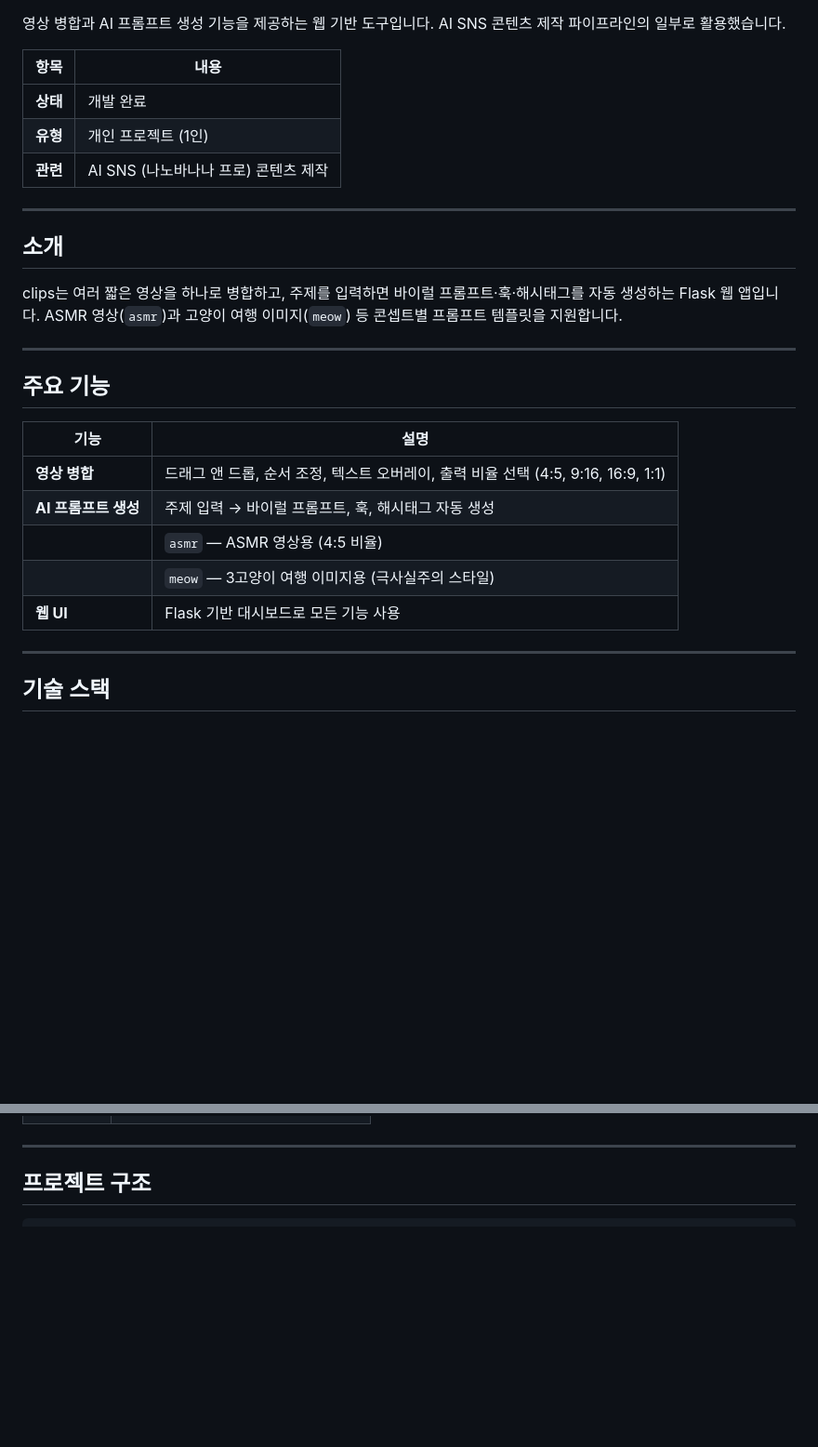
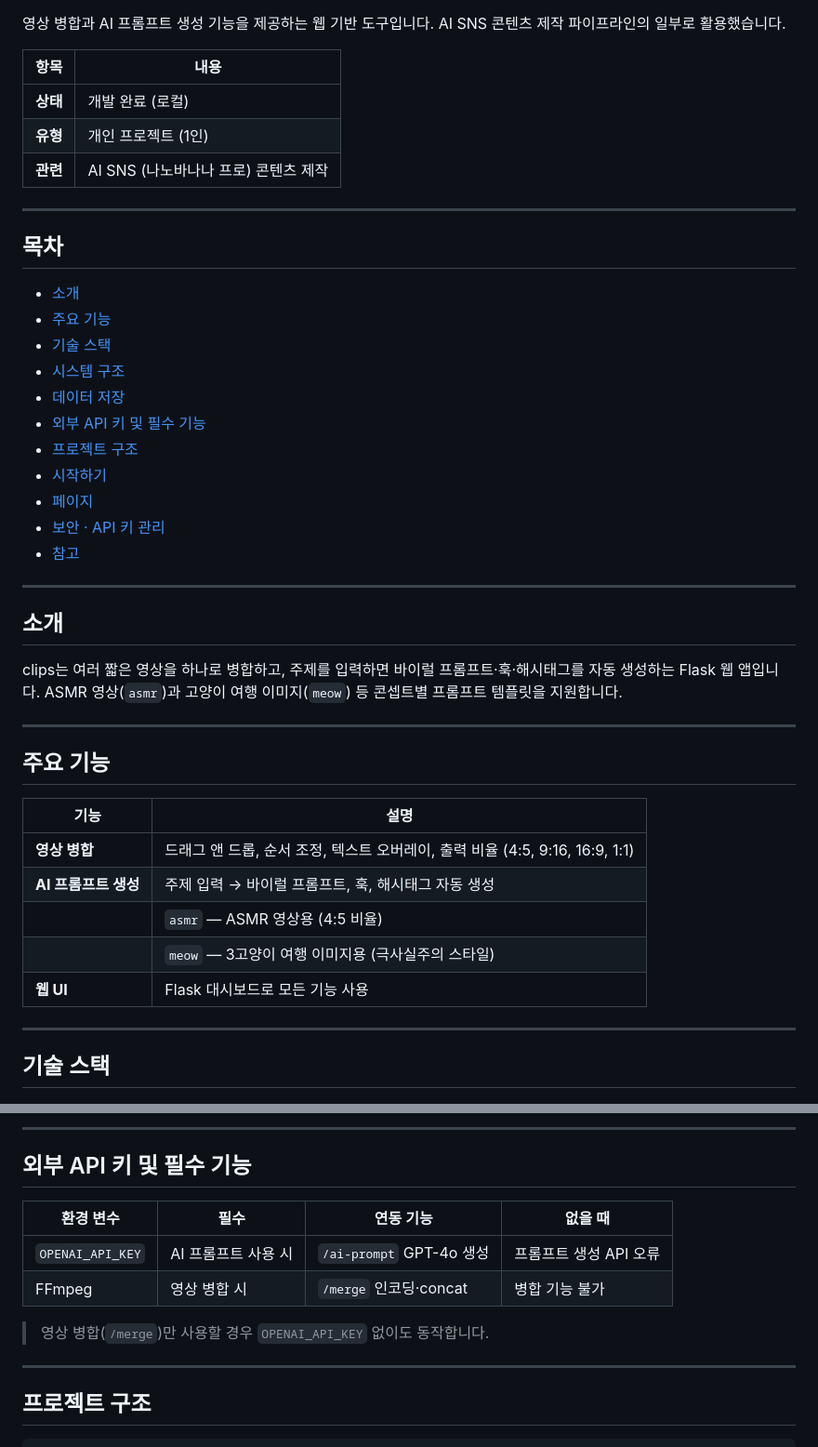
Before and after one commit to SxxMWolf/clips, a Markdown page: README.md, 2 parts joined by grey strips. Shown at 93% size. GitHub-like rendering; blank space fills up the shorter version.

```diff
--- a/README.md
+++ b/README.md
@@ -4,9 +11,25 @@
 
 | 항목 | 내용 |
 |------|------|
-| **상태** | 개발 완료 |
+| **상태** | 개발 완료 (로컬) |
 | **유형** | 개인 프로젝트 (1인) |
 | **관련** | AI SNS (나노바나나 프로) 콘텐츠 제작 |
+
+---
+
+## 목차
+
+- [소개](#소개)
+- [주요 기능](#주요-기능)
+- [기술 스택](#기술-스택)
+- [시스템 구조](#시스템-구조)
+- [데이터 저장](#데이터-저장)
+- [외부 API 키 및 필수 기능](#외부-api-키-및-필수-기능)
+- [프로젝트 구조](#프로젝트-구조)
+- [시작하기](#시작하기)
+- [페이지](#페이지)
+- [보안 · API 키 관리](#보안--api-키-관리)
+- [참고](#참고)
 
 ---
 
@@ -20,11 +43,11 @@ clips는 여러 짧은 영상을 하나로 병합하고, 주제를 입력하면
 
 | 기능 | 설명 |
 |------|------|
-| **영상 병합** | 드래그 앤 드롭, 순서 조정, 텍스트 오버레이, 출력 비율 선택 (4:5, 9:16, 16:9, 1:1) |
+| **영상 병합** | 드래그 앤 드롭, 순서 조정, 텍스트 오버레이, 출력 비율 (4:5, 9:16, 16:9, 1:1) |
 | **AI 프롬프트 생성** | 주제 입력 → 바이럴 프롬프트, 훅, 해시태그 자동 생성 |
 | | `asmr` — ASMR 영상용 (4:5 비율) |
 | | `meow` — 3고양이 여행 이미지용 (극사실주의 스타일) |
-| **웹 UI** | Flask 기반 대시보드로 모든 기능 사용 |
+| **웹 UI** | Flask 대시보드로 모든 기능 사용 |
 
 ---
 
@@ -39,3 +102,13 @@ clips는 여러 짧은 영상을 하나로 병합하고, 주제를 입력하면
+---
+
+## 외부 API 키 및 필수 기능
+
+| 환경 변수 | 필수 | 연동 기능 | 없을 때 |
+|-----------|------|-----------|---------|
+| `OPENAI_API_KEY` | AI 프롬프트 사용 시 | `/ai-prompt` GPT-4o 생성 | 프롬프트 생성 API 오류 |
+| FFmpeg | 영상 병합 시 | `/merge` 인코딩·concat | 병합 기능 불가 |
+
+> 영상 병합(`/merge`)만 사용할 경우 `OPENAI_API_KEY` 없이도 동작합니다.
 
 ---
 
```
Also changed, not shown: other parts of README.md (+67 -17 lines).
